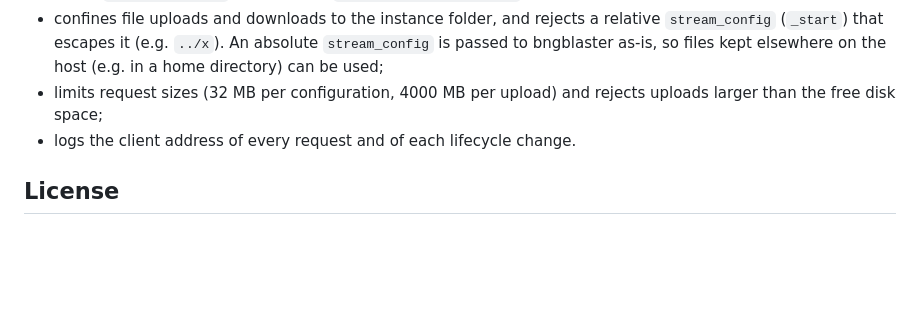
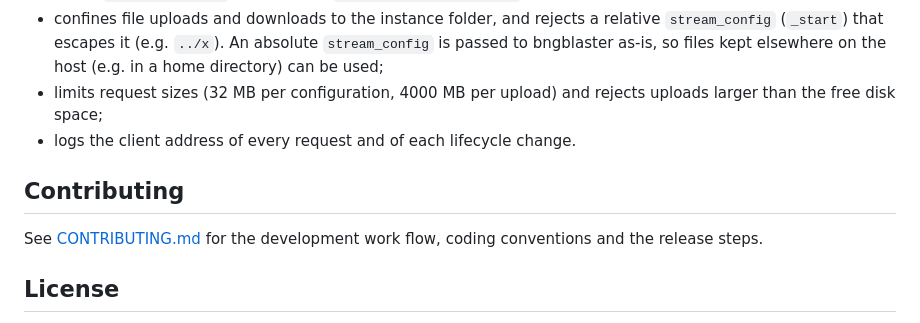
Before and after one commit to rtbrick/bngblaster-controller, a Markdown page: README.md, the part around the change. Rendered like a GitHub page; blank space fills up the shorter version.

```diff
--- a/README.md
+++ b/README.md
@@ -469,6 +469,11 @@ tunnel through SSH). On top of that, the controller:
   rejects uploads larger than the free disk space;
 * logs the client address of every request and of each lifecycle change.
 
+## Contributing
+
+See [CONTRIBUTING.md](CONTRIBUTING.md) for the development work flow,
+coding conventions and the release steps.
+
 ## License
 
 BNG Blaster is licensed under the BSD 3-Clause License, which means that you are free to get and use it for
```
Also changed, not shown: CONTRIBUTING.md (added, +237 -0 lines).
